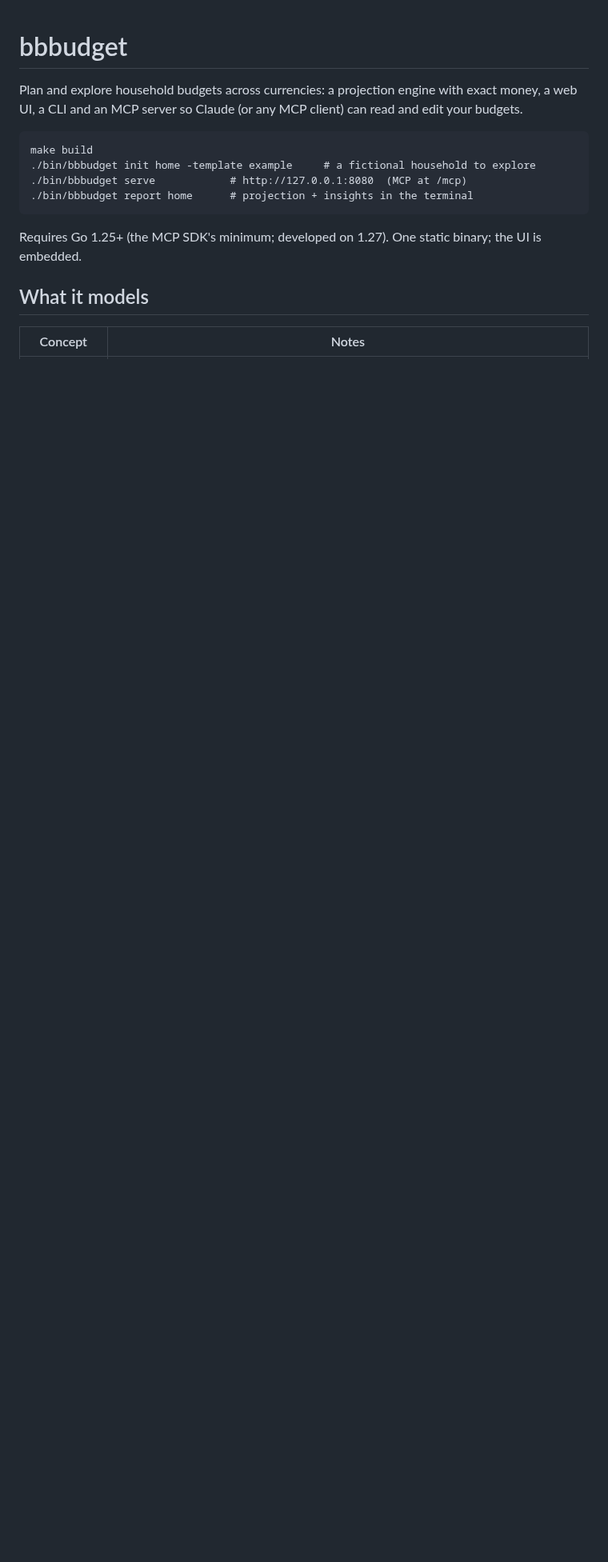
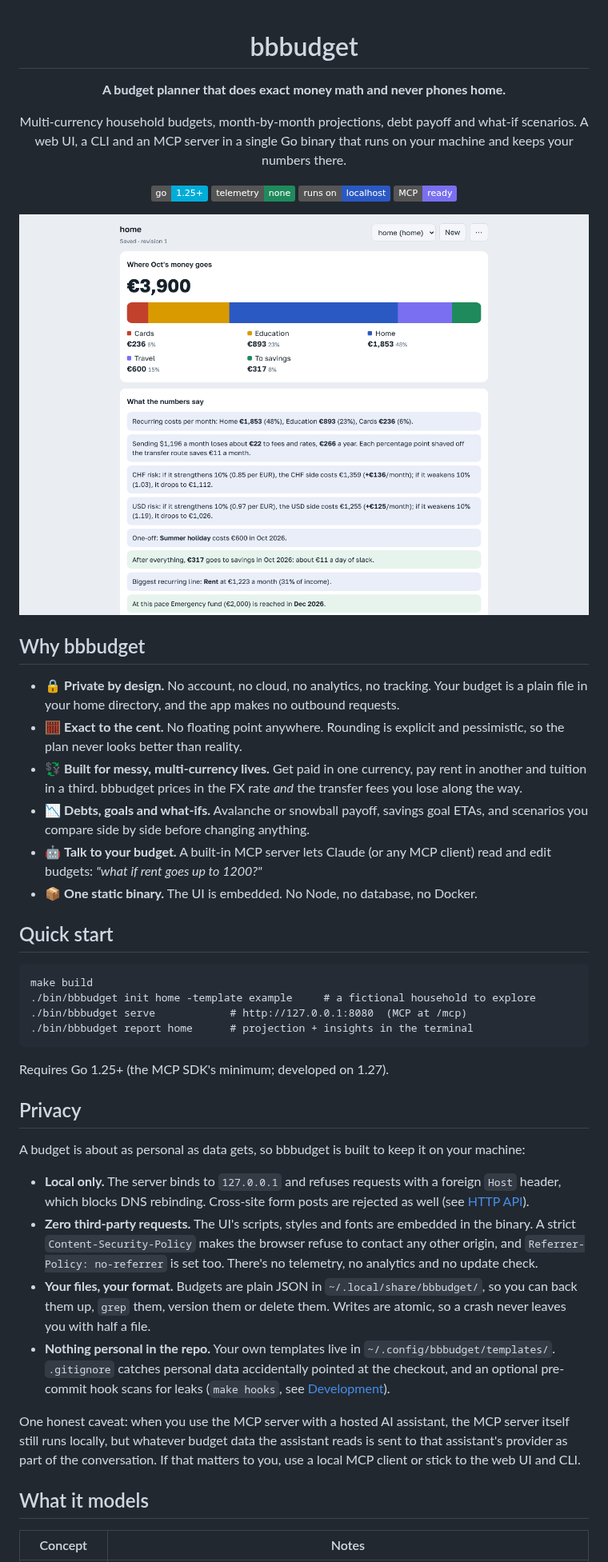
Before and after one commit to Ivanko1608/bbbudget, a Markdown page: README.md, the part around one of its changes. Shown at 80% size. Drawn GitHub-style; pictures changed too: docs/screenshot-light.png (added); badges without logos; blank space fills up the shorter version.

````diff
--- a/README.md
+++ b/README.md
@@ -1,6 +3,32 @@
 # bbbudget
 
-Plan and explore household budgets across currencies: a projection engine with exact money, a web UI, a CLI and an MCP server so Claude (or any MCP client) can read and edit your budgets.
+**A budget planner that does exact money math and never phones home.**
+
+Multi-currency household budgets, month-by-month projections, debt payoff and what-if scenarios.
+A web UI, a CLI and an MCP server in a single Go binary that runs on your machine and keeps your numbers there.
+
+![Go 1.25+](https://img.shields.io/badge/go-1.25%2B-00ADD8?logo=go&logoColor=white)
+![Telemetry: none](https://img.shields.io/badge/telemetry-none-1f8a5b)
+![Runs on: localhost](https://img.shields.io/badge/runs%20on-localhost-2b59c3)
+![MCP ready](https://img.shields.io/badge/MCP-ready-7a6ff0)
+
+<picture>
+  <source media="(prefers-color-scheme: dark)" srcset="docs/screenshot-dark.png">
+  <img alt="bbbudget web UI showing a fictional household's monthly split and insights" src="docs/screenshot-light.png" width="760">
+</picture>
+
+</div>
+
+## Why bbbudget
+
+- 🔒 **Private by design.** No account, no cloud, no analytics, no tracking. Your budget is a plain file in your home directory, and the app makes no outbound requests.
+- 🧮 **Exact to the cent.** No floating point anywhere. Rounding is explicit and pessimistic, so the plan never looks better than reality.
+- 💱 **Built for messy, multi-currency lives.** Get paid in one currency, pay rent in another and tuition in a third. bbbudget prices in the FX rate *and* the transfer fees you lose along the way.
+- 📉 **Debts, goals and what-ifs.** Avalanche or snowball payoff, savings goal ETAs, and scenarios you compare side by side before changing anything.
+- 🤖 **Talk to your budget.** A built-in MCP server lets Claude (or any MCP client) read and edit budgets: *"what if rent goes up to 1200?"*
+- 📦 **One static binary.** The UI is embedded. No Node, no database, no Docker.
+
+## Quick start
 
 ```
 make build
@@ -9,7 +37,18 @@ make build
 ./bin/bbbudget report home      # projection + insights in the terminal
 ```
 
-Requires Go 1.25+ (the MCP SDK's minimum; developed on 1.27). One static binary; the UI is embedded.
+Requires Go 1.25+ (the MCP SDK's minimum; developed on 1.27).
+
+## Privacy
+
+A budget is about as personal as data gets, so bbbudget is built to keep it on your machine:
+
+- **Local only.** The server binds to `127.0.0.1` and refuses requests with a foreign `Host` header, which blocks DNS rebinding. Cross-site form posts are rejected as well (see [HTTP API](#http-api)).
+- **Zero third-party requests.** The UI's scripts, styles and fonts are embedded in the binary. A strict `Content-Security-Policy` makes the browser refuse to contact any other origin, and `Referrer-Policy: no-referrer` is set too. There's no telemetry, no analytics and no update check.
+- **Your files, your format.** Budgets are plain JSON in `~/.local/share/bbbudget/`, so you can back them up, `grep` them, version them or delete them. Writes are atomic, so a crash never leaves you with half a file.
+- **Nothing personal in the repo.** Your own templates live in `~/.config/bbbudget/templates/`. `.gitignore` catches personal data accidentally pointed at the checkout, and an optional pre-commit hook scans for leaks (`make hooks`, see [Development](#development)).
+
+One honest caveat: when you use the MCP server with a hosted AI assistant, the MCP server itself still runs locally, but whatever budget data the assistant reads is sent to that assistant's provider as part of the conversation. If that matters to you, use a local MCP client or stick to the web UI and CLI.
 
 ## What it models
 
````
Also changed, not shown: other parts of README.md (+5 -0 lines), docs/screenshot-dark.png (added), 12 other files.
